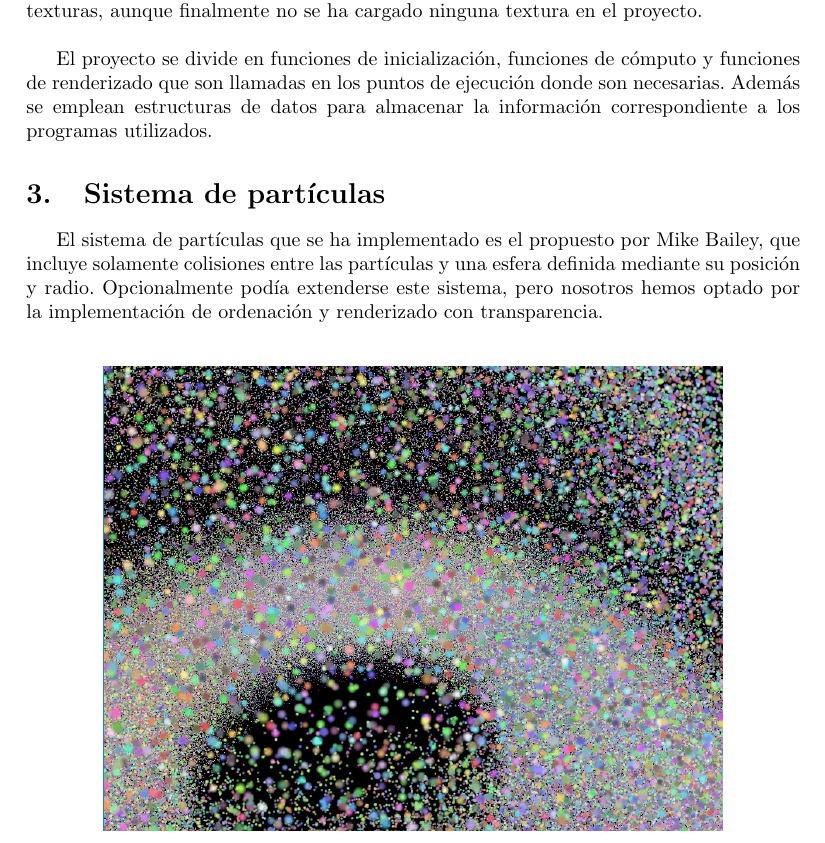
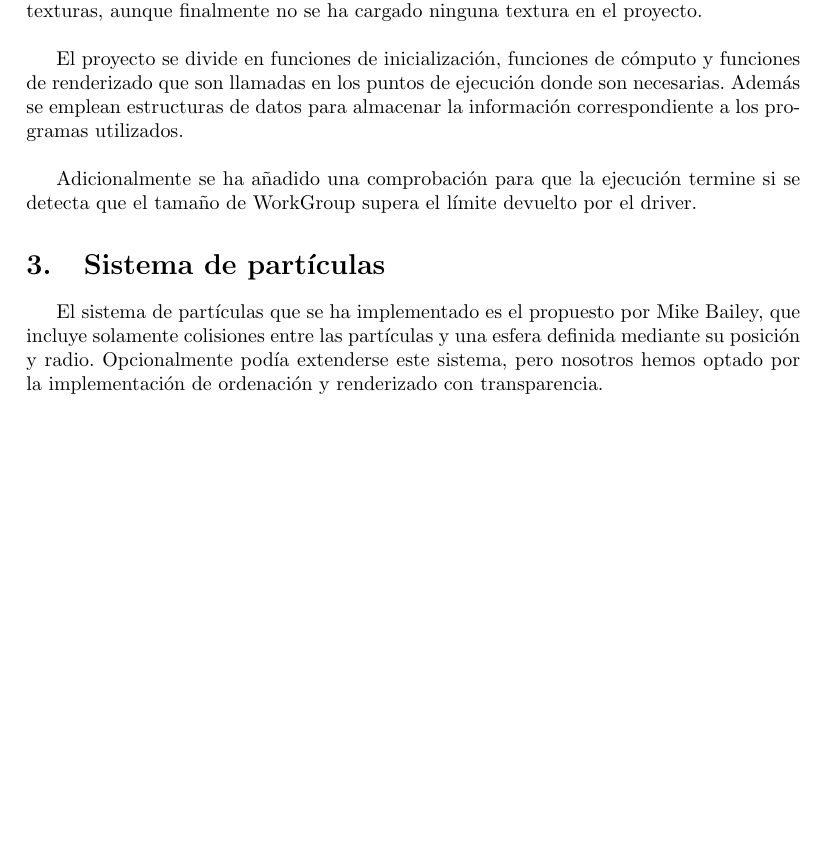
Before and after one commit to GoLoT/PGATR3, a LaTeX document (Memoria/memoriaPGATR.tex): part of page 2 of 7, cut so that both start at the same text, the shorter picture padded with empty space. Compiled offline with pdfLaTeX.

Commit message:
updated mem

```diff
--- a/Memoria/memoriaPGATR.tex
+++ b/Memoria/memoriaPGATR.tex
@@ -35,7 +35,9 @@ El objetivo de esta práctica consiste en la implementación de un modelo de par
 \section{Aplicación cliente}
 La aplicación se ha implementado en C++ partiendo de un proyecto vacío en el que se han añadido las librerías necesarias para el desarrollo. Se ha utilizado \textit{freeGLUT} para la inicialización del contexto, \textit{GLEW} para la inicialización de extensiones, \textit{GLM} para las funciones matemáticas y estructuras de datos algebraicas, y \textit{FreeImage} para la carga de texturas, aunque finalmente no se ha cargado ninguna textura en el proyecto.\\
 
-El proyecto se divide en funciones de inicialización, funciones de cómputo y funciones de renderizado que son llamadas en los puntos de ejecución donde son necesarias. Además se emplean estructuras de datos para almacenar la información correspondiente a los programas utilizados.
+El proyecto se divide en funciones de inicialización, funciones de cómputo y funciones de renderizado que son llamadas en los puntos de ejecución donde son necesarias. Además se emplean estructuras de datos para almacenar la información correspondiente a los programas utilizados.\\
+
+Adicionalmente se ha añadido una comprobación para que la ejecución termine si se detecta que el tamaño de WorkGroup supera el límite devuelto por el driver.
 
 \section{Sistema de partículas}
 El sistema de partículas que se ha implementado es el propuesto por Mike Bailey, que incluye solamente colisiones entre las partículas y una esfera definida mediante su posición y radio. Opcionalmente podía extenderse este sistema, pero nosotros hemos optado por la implementación de ordenación y renderizado con transparencia.\\
```
Also changed, not shown: Memoria/memoriaPGATR.pdf, 1 other file.
